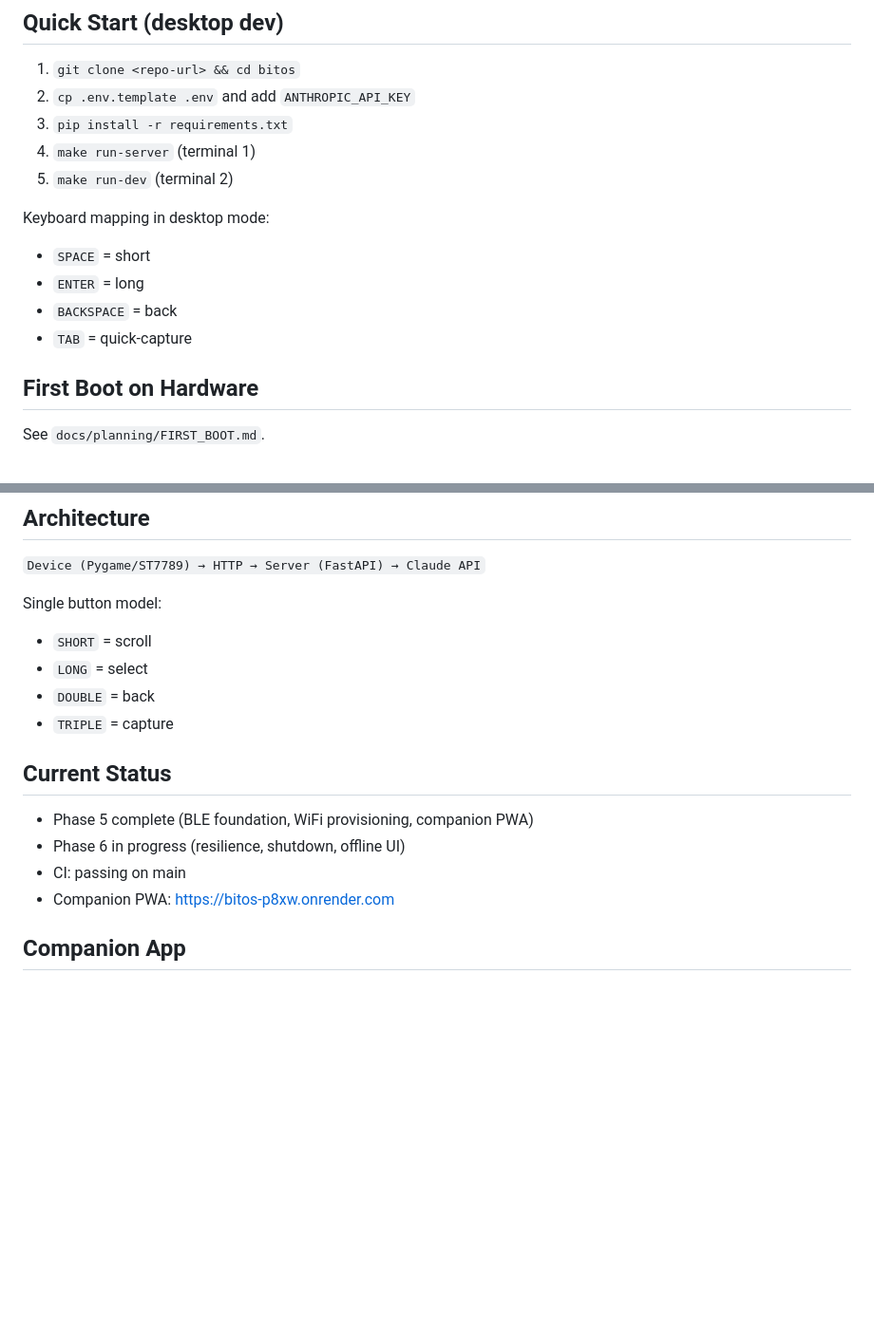
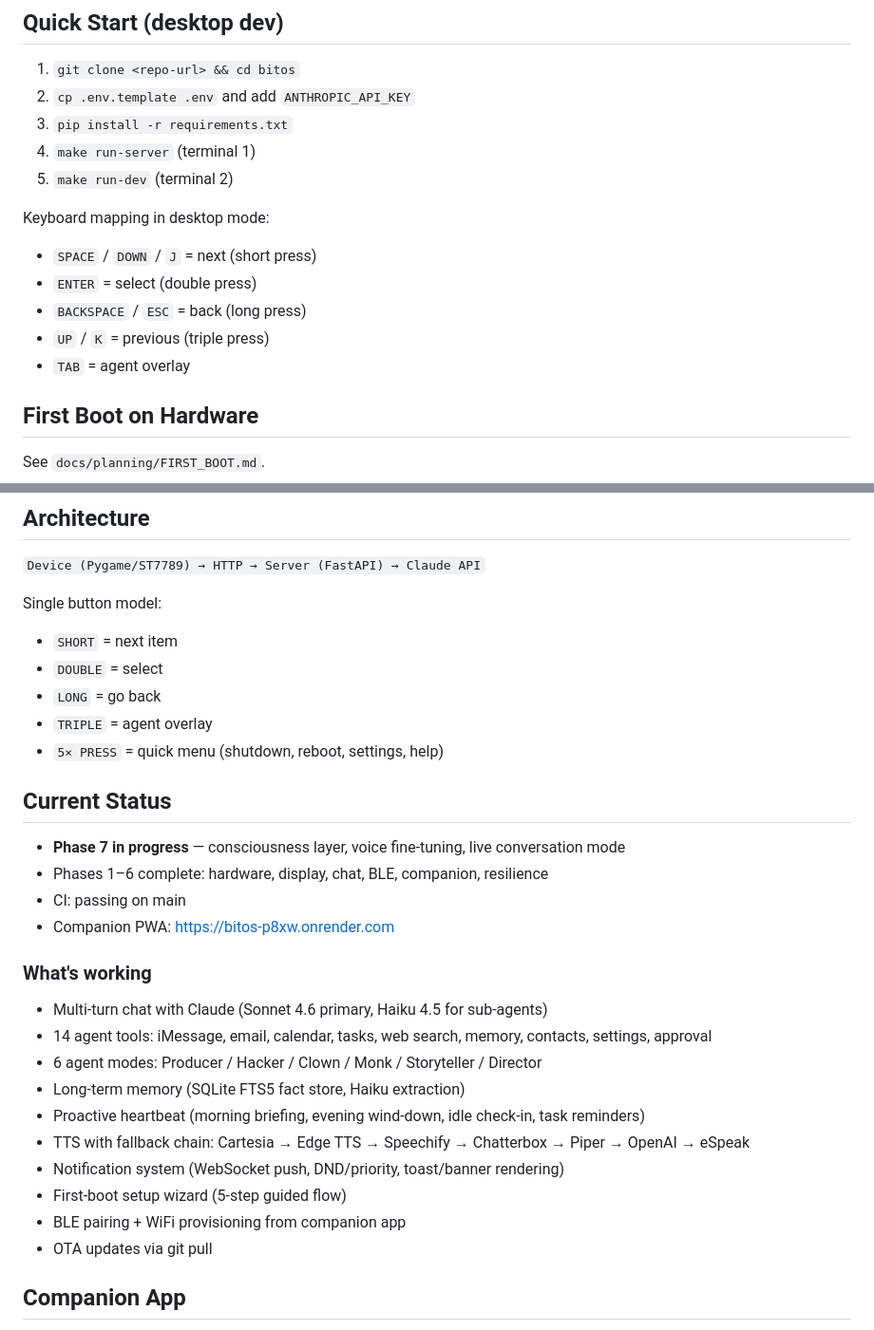
Before and after one commit to sabi-c/bitos, a Markdown page: README.md, 2 parts joined by grey strips. Shown at 95% size. Drawn GitHub-style; blank space fills up the shorter version.

```diff
--- a/README.md
+++ b/README.md
@@ -37,10 +37,11 @@ The UI is 1-bit pixel-style on a 240×280 display with single-button navigation.
 5. `make run-dev` (terminal 2)
 
 Keyboard mapping in desktop mode:
-- `SPACE` = short
-- `ENTER` = long
-- `BACKSPACE` = back
-- `TAB` = quick-capture
+- `SPACE` / `DOWN` / `J` = next (short press)
+- `ENTER` = select (double press)
+- `BACKSPACE` / `ESC` = back (long press)
+- `UP` / `K` = previous (triple press)
+- `TAB` = agent overlay
 
 ## First Boot on Hardware
 See `docs/planning/FIRST_BOOT.md`.
@@ -57,16 +58,29 @@ Short version:
 `Device (Pygame/ST7789) → HTTP → Server (FastAPI) → Claude API`
 
 Single button model:
-- `SHORT` = scroll
-- `LONG` = select
-- `DOUBLE` = back
-- `TRIPLE` = capture
+- `SHORT` = next item
+- `DOUBLE` = select
+- `LONG` = go back
+- `TRIPLE` = agent overlay
+- `5× PRESS` = quick menu (shutdown, reboot, settings, help)
 
 ## Current Status
-- Phase 5 complete (BLE foundation, WiFi provisioning, companion PWA)
-- Phase 6 in progress (resilience, shutdown, offline UI)
+- **Phase 7 in progress** — consciousness layer, voice fine-tuning, live conversation mode
+- Phases 1–6 complete: hardware, display, chat, BLE, companion, resilience
 - CI: passing on main
 - Companion PWA: https://bitos-p8xw.onrender.com
+
+### What's working
+- Multi-turn chat with Claude (Sonnet 4.6 primary, Haiku 4.5 for sub-agents)
+- 14 agent tools: iMessage, email, calendar, tasks, web search, memory, contacts, settings, approval
+- 6 agent modes: Producer / Hacker / Clown / Monk / Storyteller / Director
+- Long-term memory (SQLite FTS5 fact store, Haiku extraction)
+- Proactive heartbeat (morning briefing, evening wind-down, idle check-in, task reminders)
+- TTS with fallback chain: Cartesia → Edge TTS → Speechify → Chatterbox → Piper → OpenAI → eSpeak
+- Notification system (WebSocket push, DND/priority, toast/banner rendering)
+- First-boot setup wizard (5-step guided flow)
+- BLE pairing + WiFi provisioning from companion app
+- OTA updates via git pull
 
 ## Companion App
 Scan the device QR code to open the companion in Safari (iPhone) or Chrome (Mac/Android).
```
Also changed, not shown: CLAUDE.md (added, +78 -0 lines).
